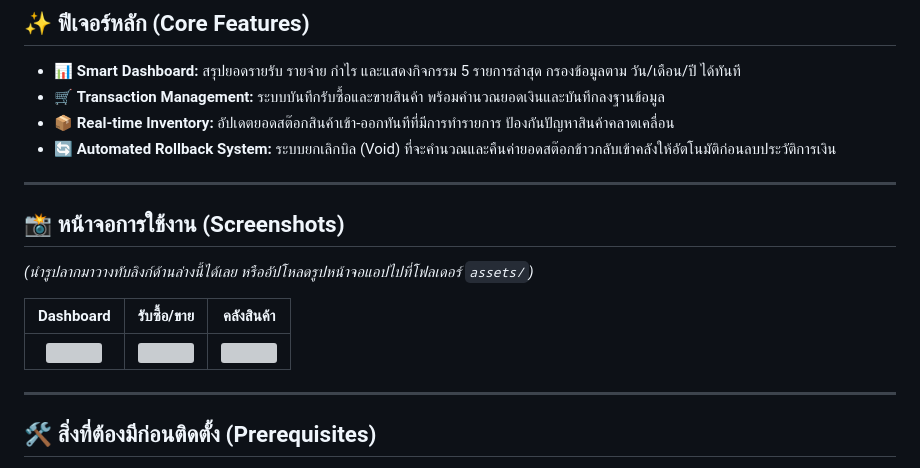
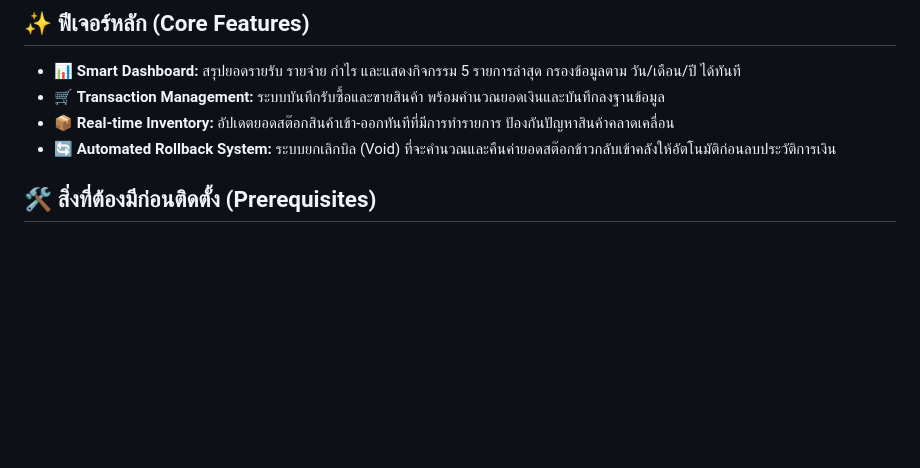
Before and after one commit to NiceVani/Riceberry, a Markdown page: README.md, the part around the change. Rendered like a GitHub page; blank space fills up the shorter version; grey boxes are pictures that could not be loaded.

```diff
--- a/README.md
+++ b/README.md
@@ -16,17 +16,6 @@
 - 🛒 **Transaction Management:** ระบบบันทึกรับซื้อและขายสินค้า พร้อมคำนวณยอดเงินและบันทึกลงฐานข้อมูล
 - 📦 **Real-time Inventory:** อัปเดตยอดสต๊อกสินค้าเข้า-ออกทันทีที่มีการทำรายการ ป้องกันปัญหาสินค้าคลาดเคลื่อน
 - 🔄 **Automated Rollback System:** ระบบยกเลิกบิล (Void) ที่จะคำนวณและคืนค่ายอดสต๊อกข้าวกลับเข้าคลังให้อัตโนมัติก่อนลบประวัติการเงิน
-
----
-
-## 📸 หน้าจอการใช้งาน (Screenshots)
-*(นำรูปลากมาวางทับลิงก์ด้านล่างนี้ได้เลย หรืออัปโหลดรูปหน้าจอแอปไปที่โฟลเดอร์ `assets/`)*
-
-| Dashboard | รับซื้อ/ขาย | คลังสินค้า |
-| :---: | :---: | :---: |
-| <img src="ใส่ลิงก์รูปภาพหน้าจอ1ตรงนี้" width="200"/> | <img src="ใส่ลิงก์รูปภาพหน้าจอ2ตรงนี้" width="200"/> | <img src="ใส่ลิงก์รูปภาพหน้าจอ3ตรงนี้" width="200"/> |
-
----
 
 ## 🛠 สิ่งที่ต้องมีก่อนติดตั้ง (Prerequisites)
 
```
